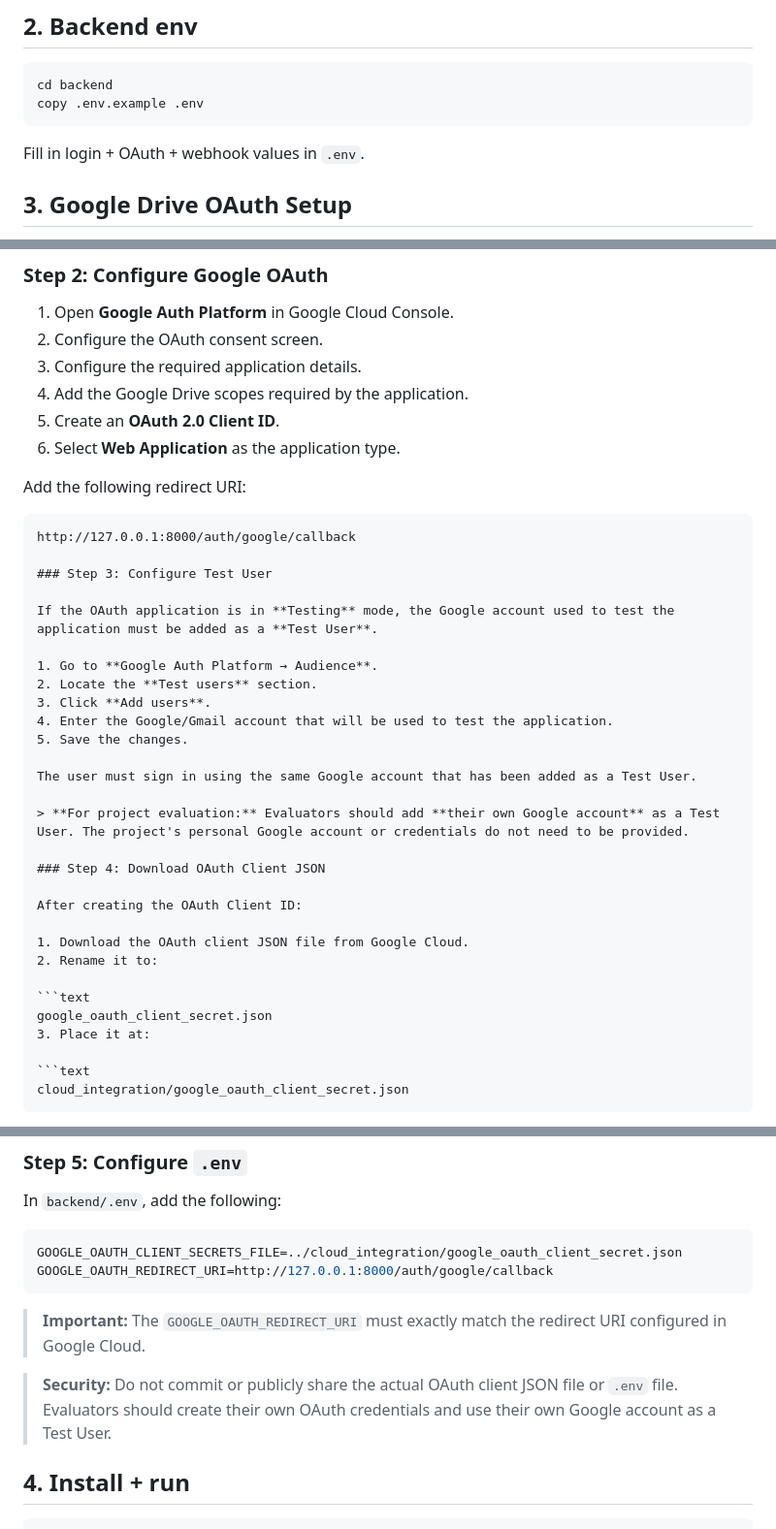
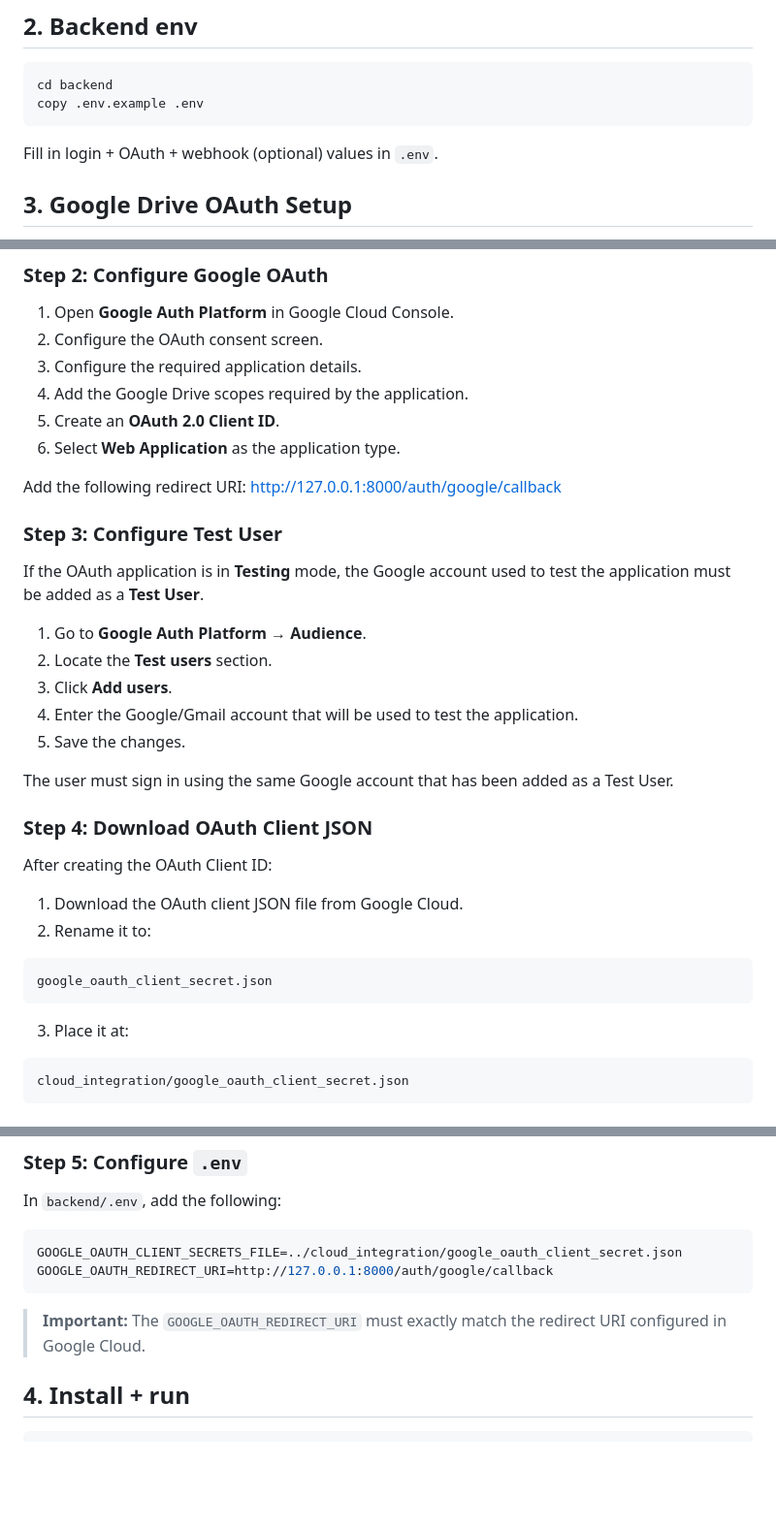
Before and after one commit to Kairos-BSST/N.E.T.R.A, a Markdown page: SETUP_INSTRUCTIONS.md, 3 parts joined by grey strips. Shown at 97% size. Drawn GitHub-style; blank space fills up the shorter version.

Commit message:
Edited Setup Instructions

````diff
--- a/SETUP_INSTRUCTIONS.md
+++ b/SETUP_INSTRUCTIONS.md
@@ -24,7 +24,7 @@ cd backend
 copy .env.example .env
 ```
 
-Fill in login + OAuth + webhook values in `.env`.
+Fill in login + OAuth + webhook (optional) values in `.env`.
 
 ## 3. Google Drive OAuth Setup
 
@@ -48,8 +48,6 @@ The application uses **Google OAuth 2.0** to authenticate users and access their
 6. Select **Web Application** as the application type.
 
 Add the following redirect URI:
-
-```text
 http://127.0.0.1:8000/auth/google/callback
 
 ### Step 3: Configure Test User
@@ -64,8 +62,6 @@ If the OAuth application is in **Testing** mode, the Google account used to test
 
 The user must sign in using the same Google account that has been added as a Test User.
 
-> **For project evaluation:** Evaluators should add **their own Google account** as a Test User. The project's personal Google account or credentials do not need to be provided.
-
 ### Step 4: Download OAuth Client JSON
 
 After creating the OAuth Client ID:
@@ -75,6 +71,7 @@ After creating the OAuth Client ID:
 
 ```text
 google_oauth_client_secret.json
+```
 3. Place it at:
 
 ```text
@@ -104,8 +101,6 @@ GOOGLE_OAUTH_REDIRECT_URI=http://127.0.0.1:8000/auth/google/callback
 ```
 
 > **Important:** The `GOOGLE_OAUTH_REDIRECT_URI` must exactly match the redirect URI configured in Google Cloud.
-
-> **Security:** Do not commit or publicly share the actual OAuth client JSON file or `.env` file. Evaluators should create their own OAuth credentials and use their own Google account as a Test User.
 
 ## 4. Install + run
 
````
